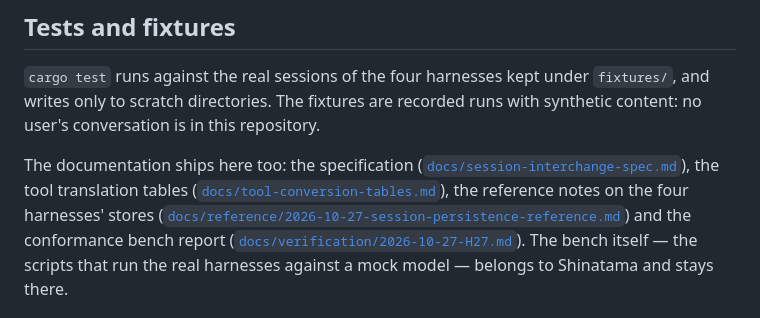
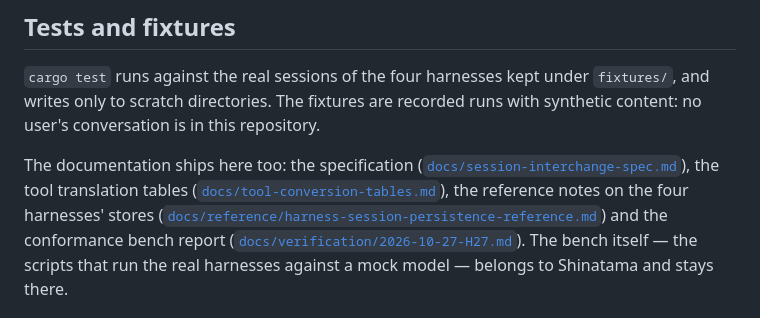
Before and after one commit to acaprino/mukade, a Markdown page: README.md, the part around the change. Drawn GitHub-style.

Commit message:
Point the docs at the harness persistence reference by its committed name

```diff
--- a/README.md
+++ b/README.md
@@ -89,7 +89,7 @@ The documentation ships here too: the specification
 ([`docs/session-interchange-spec.md`](docs/session-interchange-spec.md)), the tool translation
 tables ([`docs/tool-conversion-tables.md`](docs/tool-conversion-tables.md)), the reference notes on
 the four harnesses' stores
-([`docs/reference/2026-10-27-session-persistence-reference.md`](docs/reference/2026-10-27-session-persistence-reference.md))
+([`docs/reference/harness-session-persistence-reference.md`](docs/reference/harness-session-persistence-reference.md))
 and the conformance bench report
 ([`docs/verification/2026-10-27-H27.md`](docs/verification/2026-10-27-H27.md)). The bench itself —
 the scripts that run the real harnesses against a mock model — belongs to Shinatama and stays there.
```
Also changed, not shown: docs/session-interchange-spec.md (+1 -1 lines).
